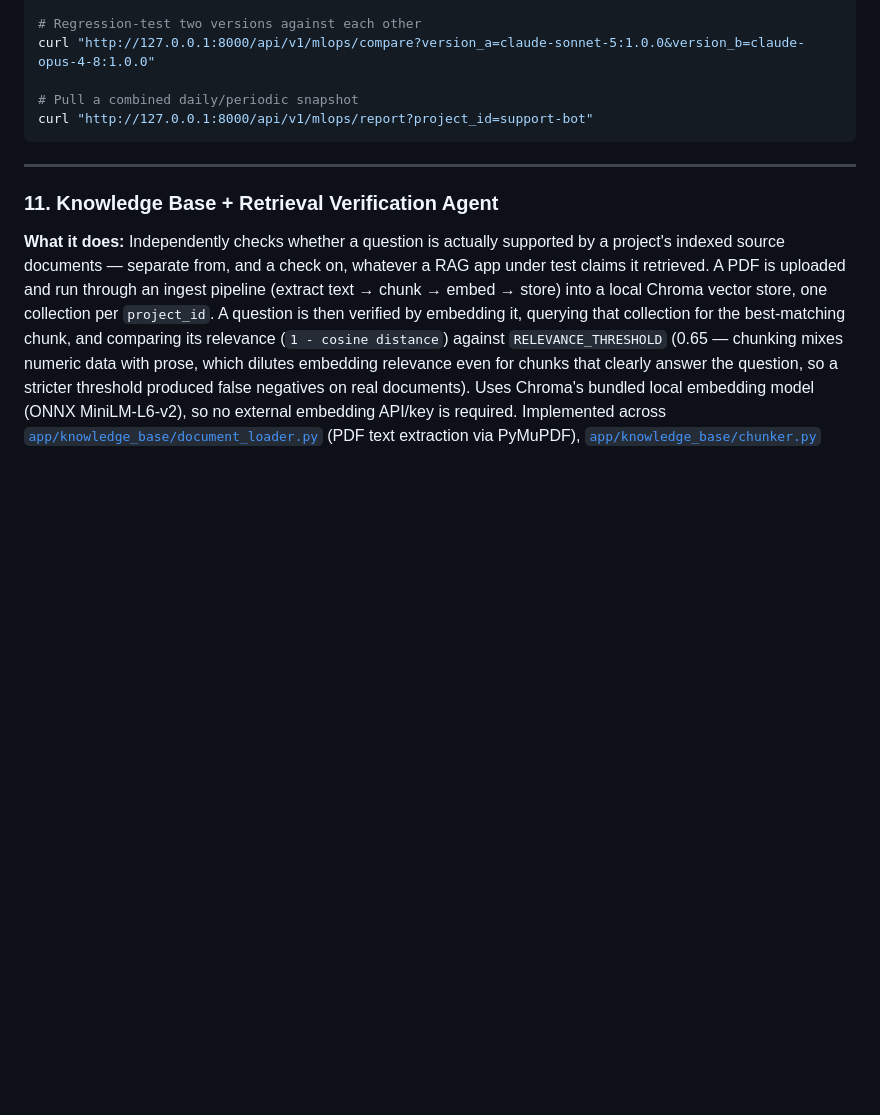
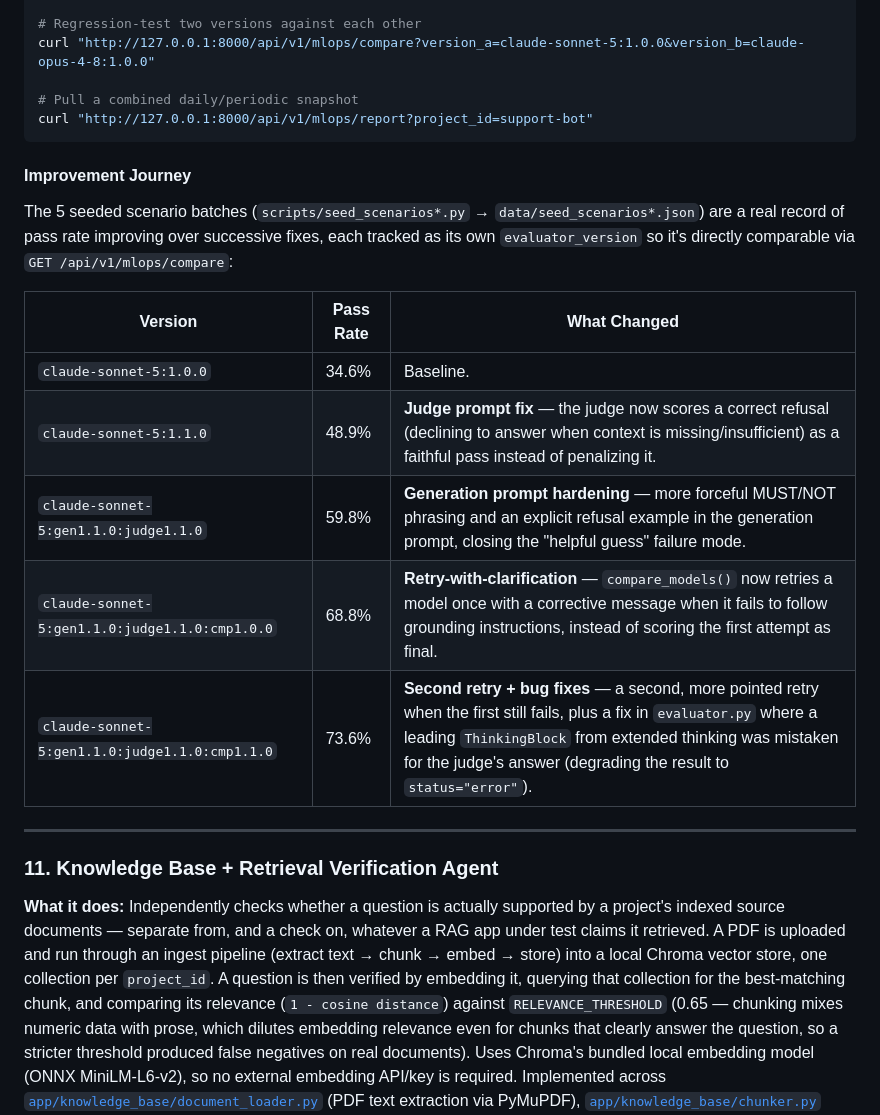
Before and after one commit to bnedter3-13/AI-Reliability-Platform, a Markdown page: README.md, the part around the change. GitHub-like rendering; blank space fills up the shorter version.

Commit message:
Add improvement journey section to README (34.6% → 73.6%)

````diff
--- a/README.md
+++ b/README.md
@@ -311,6 +311,20 @@ curl "http://127.0.0.1:8000/api/v1/mlops/compare?version_a=claude-sonnet-5:1.0.0
 curl "http://127.0.0.1:8000/api/v1/mlops/report?project_id=support-bot"
 ```
 
+#### Improvement Journey
+
+The 5 seeded scenario batches (`scripts/seed_scenarios*.py` → `data/seed_scenarios*.json`)
+are a real record of pass rate improving over successive fixes, each tracked as its own
+`evaluator_version` so it's directly comparable via `GET /api/v1/mlops/compare`:
+
+| Version | Pass Rate | What Changed |
+|---|---|---|
+| `claude-sonnet-5:1.0.0` | 34.6% | Baseline. |
+| `claude-sonnet-5:1.1.0` | 48.9% | **Judge prompt fix** — the judge now scores a correct refusal (declining to answer when context is missing/insufficient) as a faithful pass instead of penalizing it. |
+| `claude-sonnet-5:gen1.1.0:judge1.1.0` | 59.8% | **Generation prompt hardening** — more forceful MUST/NOT phrasing and an explicit refusal example in the generation prompt, closing the "helpful guess" failure mode. |
+| `claude-sonnet-5:gen1.1.0:judge1.1.0:cmp1.0.0` | 68.8% | **Retry-with-clarification** — `compare_models()` now retries a model once with a corrective message when it fails to follow grounding instructions, instead of scoring the first attempt as final. |
+| `claude-sonnet-5:gen1.1.0:judge1.1.0:cmp1.1.0` | 73.6% | **Second retry + bug fixes** — a second, more pointed retry when the first still fails, plus a fix in `evaluator.py` where a leading `ThinkingBlock` from extended thinking was mistaken for the judge's answer (degrading the result to `status="error"`). |
+
 ---
 
 ### 11. Knowledge Base + Retrieval Verification Agent
````
